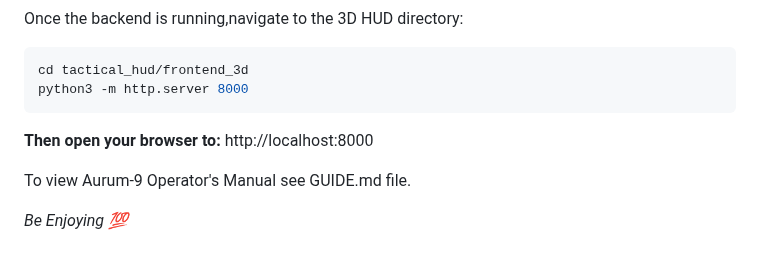
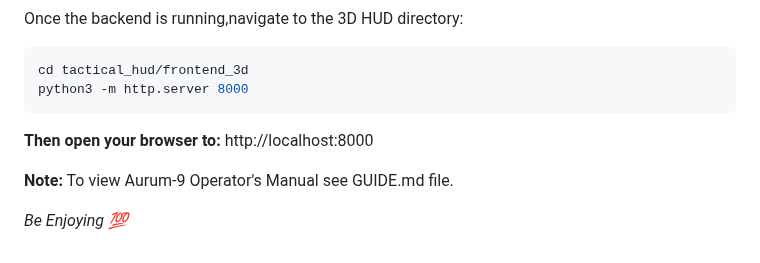
Before and after one commit to Dsosnac-TEC-Enterprise/Aurum-9, a Markdown page: README.md, the part around the change. Rendered like a GitHub page.

```diff
--- a/README.md
+++ b/README.md
@@ -86,6 +86,7 @@ python3 -m http.server 8000
 **Then open your browser to:**
  http://localhost:8000
 
+**Note:**
  To view Aurum-9 Operator's Manual see GUIDE.md file.
 
    *Be Enjoying 💯*
```
